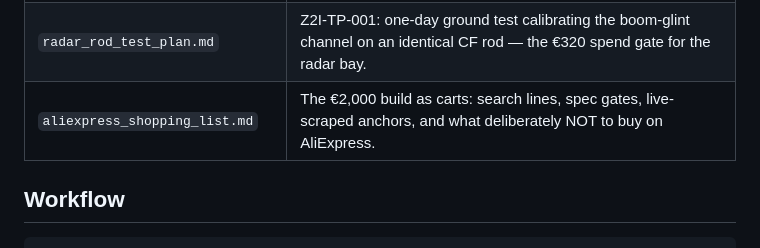
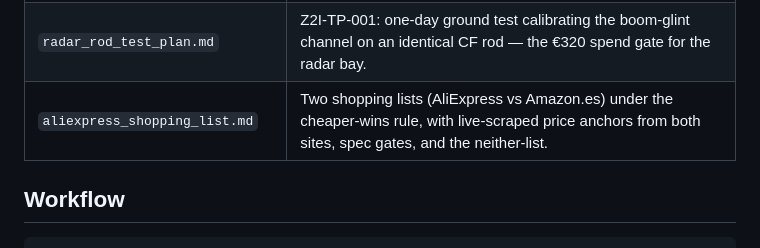
Before and after one commit to josemariano-hub/zarathustra-talmudisch, a Markdown page: payload-recovery/README.md, the part around the change. Drawn GitHub-style.

```diff
--- a/payload-recovery/README.md
+++ b/payload-recovery/README.md
@@ -77,7 +77,7 @@ the recovery prize.
 | `flight_facts.md` | Ground truth from the Flight 2 investigation report: Zone A/B, canopy-is-the-target pivot, updated sensor table. |
 | `eur2000_build.md` | The €2,000 hardware brief: single-camera day sweeper BOM, what it covers, what the cut €1,540 was buying. |
 | `radar_rod_test_plan.md` | Z2I-TP-001: one-day ground test calibrating the boom-glint channel on an identical CF rod — the €320 spend gate for the radar bay. |
-| `aliexpress_shopping_list.md` | The €2,000 build as carts: search lines, spec gates, live-scraped anchors, and what deliberately NOT to buy on AliExpress. |
+| `aliexpress_shopping_list.md` | Two shopping lists (AliExpress vs Amazon.es) under the cheaper-wins rule, with live-scraped price anchors from both sites, spec gates, and the neither-list. |
 
 ## Workflow
 
```
Also changed, not shown: payload-recovery/aliexpress_shopping_list.md (+66 -46 lines).
